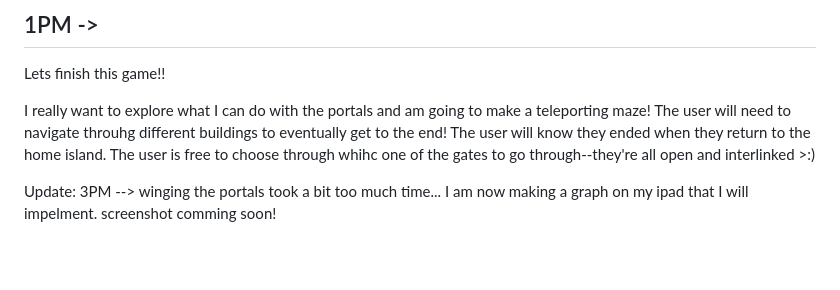
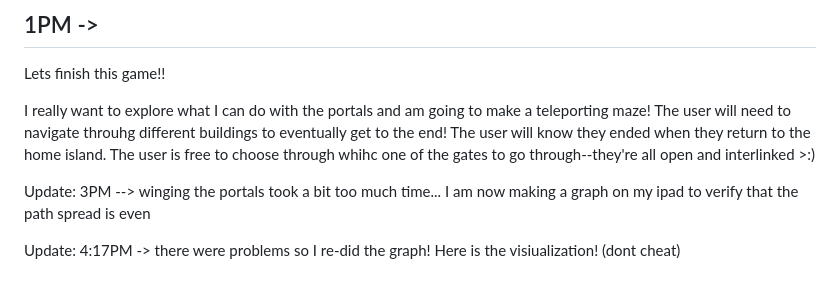
Before and after one commit to mathisfun2048/building-blocks, a Markdown page: journal.md, the part around the change. Drawn GitHub-style; blank space fills up the shorter version.

```diff
--- a/journal.md
+++ b/journal.md
@@ -123,4 +123,6 @@ Lets finish this game!!
 
 I really want to explore what I can do with the portals and am going to make a teleporting maze! The user will need to navigate throuhg different buildings to eventually get to the end! The user will know they ended when they return to the home island. The user is free to choose through whihc one of the gates to go through--they're all open and interlinked >:)
 
-Update: 3PM --> winging the portals took a bit too much time... I am now making a graph on my ipad that I will impelment. screenshot comming soon!
+Update: 3PM --> winging the portals took a bit too much time... I am now making a graph on my ipad to verify that the path spread is even
+
+Update: 4:17PM -> there were problems so I re-did the graph! Here is the visiualization! (dont cheat)
```
